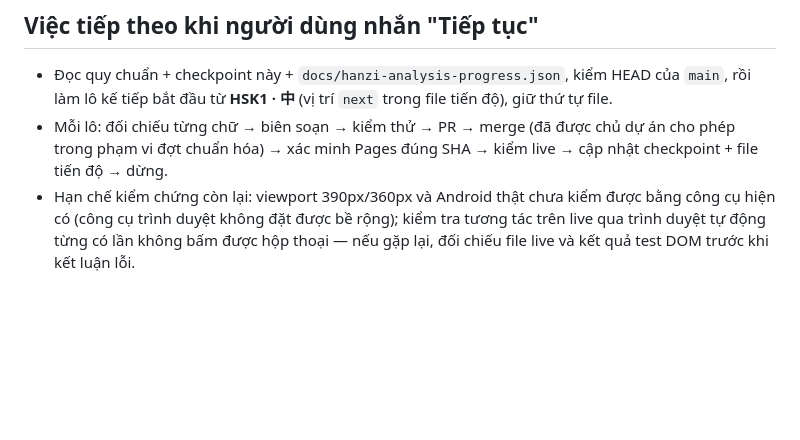
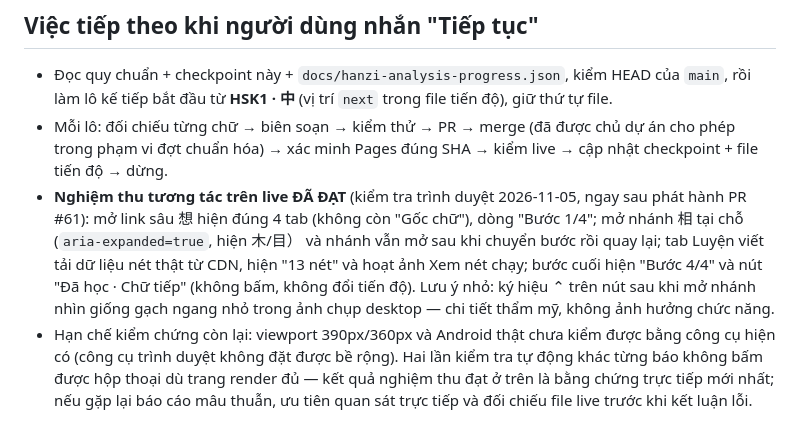
Before and after one commit to bohoa96tb/hazi-viet, a Markdown page: docs/HANZI_ANALYSIS_CHECKPOINT.md, the part around the change. Rendered like a GitHub page; blank space fills up the shorter version.

Commit message:
Record successful live interaction verification for Hanzi sample

```diff
--- a/docs/HANZI_ANALYSIS_CHECKPOINT.md
+++ b/docs/HANZI_ANALYSIS_CHECKPOINT.md
@@ -168,8 +168,18 @@ Tiến độ này tách khỏi tiến độ từ vựng (`progress.json`) và ti
 - Mỗi lô: đối chiếu từng chữ → biên soạn → kiểm thử → PR → merge (đã
   được chủ dự án cho phép trong phạm vi đợt chuẩn hóa) → xác minh Pages
   đúng SHA → kiểm live → cập nhật checkpoint + file tiến độ → dừng.
+- **Nghiệm thu tương tác trên live ĐÃ ĐẠT** (kiểm tra trình duyệt
+  2026-11-05, ngay sau phát hành PR #61): mở link sâu 想 hiện đúng 4 tab
+  (không còn "Gốc chữ"), dòng "Bước 1/4"; mở nhánh 相 tại chỗ
+  (`aria-expanded=true`, hiện 木/目） và nhánh vẫn mở sau khi chuyển bước
+  rồi quay lại; tab Luyện viết tải dữ liệu nét thật từ CDN, hiện "13 nét"
+  và hoạt ảnh Xem nét chạy; bước cuối hiện "Bước 4/4" và nút "Đã học ·
+  Chữ tiếp" (không bấm, không đổi tiến độ). Lưu ý nhỏ: ký hiệu ⌃ trên nút
+  sau khi mở nhánh nhìn giống gạch ngang nhỏ trong ảnh chụp desktop —
+  chi tiết thẩm mỹ, không ảnh hưởng chức năng.
 - Hạn chế kiểm chứng còn lại: viewport 390px/360px và Android thật chưa
   kiểm được bằng công cụ hiện có (công cụ trình duyệt không đặt được bề
-  rộng); kiểm tra tương tác trên live qua trình duyệt tự động từng có
-  lần không bấm được hộp thoại — nếu gặp lại, đối chiếu file live và kết
-  quả test DOM trước khi kết luận lỗi.
+  rộng). Hai lần kiểm tra tự động khác từng báo không bấm được hộp thoại
+  dù trang render đủ — kết quả nghiệm thu đạt ở trên là bằng chứng trực
+  tiếp mới nhất; nếu gặp lại báo cáo mâu thuẫn, ưu tiên quan sát trực
+  tiếp và đối chiếu file live trước khi kết luận lỗi.
```
